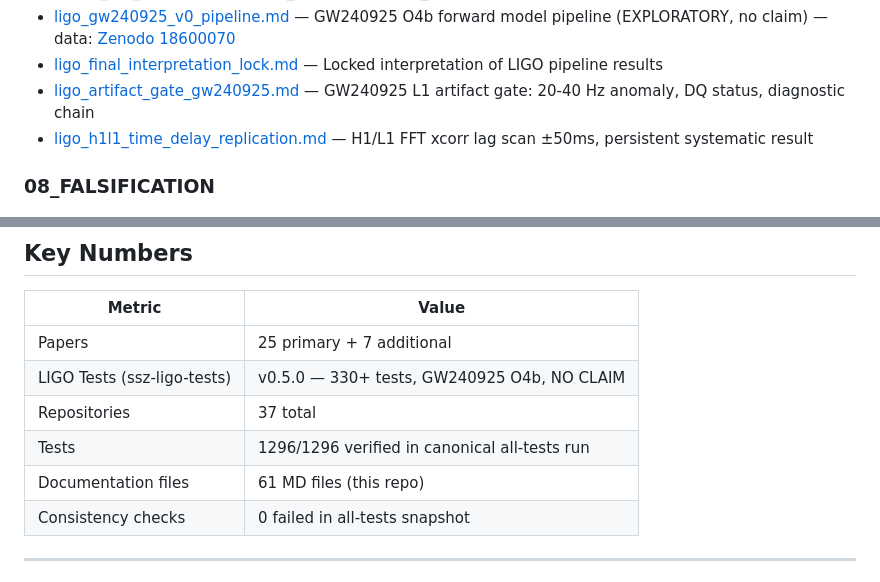
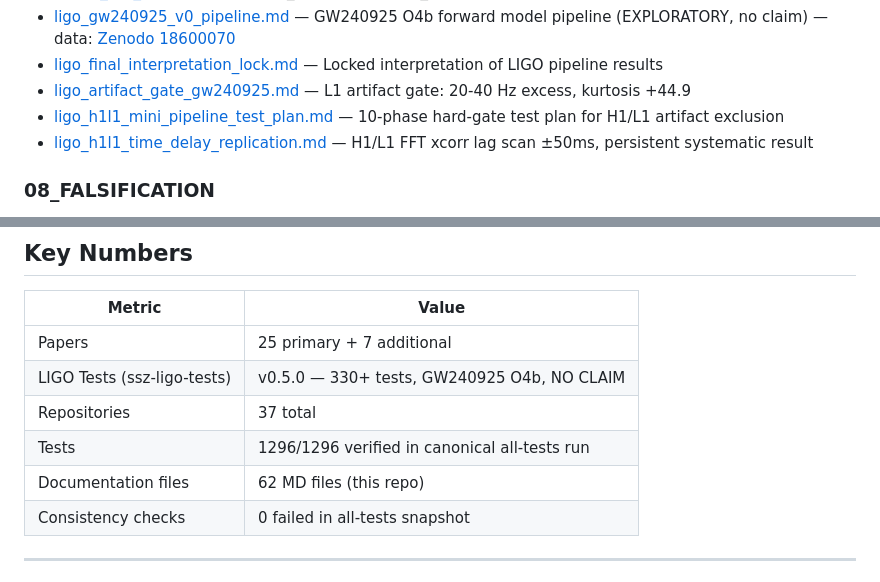
Before and after one commit to error-wtf/ssz-complete-documentation, a Markdown page: README.md, 2 parts joined by grey strips. GitHub-like rendering.

Commit message:
docs(ligo): add 10-phase hard-gate H1/L1 mini-pipeline test plan, README 62 files

```diff
--- a/README.md
+++ b/README.md
@@ -121,7 +121,8 @@ At the Schwarzschild radius: **D(r_s) = 0.555** (finite!) vs GR: D(r_s) = 0 (sin
 - [power_law_universal.md](07_VALIDATION/power_law_universal.md) — E/E_rest = 1+0.32*(r_s/R)^0.98, R²=0.997
 - [ligo_gw240925_v0_pipeline.md](07_VALIDATION/ligo_gw240925_v0_pipeline.md) — GW240925 O4b forward model pipeline (EXPLORATORY, no claim) — data: [Zenodo 18600070](https://zenodo.org/records/18600070)
 - [ligo_final_interpretation_lock.md](07_VALIDATION/ligo_final_interpretation_lock.md) — Locked interpretation of LIGO pipeline results
-- [ligo_artifact_gate_gw240925.md](07_VALIDATION/ligo_artifact_gate_gw240925.md) — GW240925 L1 artifact gate: 20-40 Hz anomaly, DQ status, diagnostic chain
+- [ligo_artifact_gate_gw240925.md](07_VALIDATION/ligo_artifact_gate_gw240925.md) — L1 artifact gate: 20-40 Hz excess, kurtosis +44.9
+- [ligo_h1l1_mini_pipeline_test_plan.md](07_VALIDATION/ligo_h1l1_mini_pipeline_test_plan.md) — 10-phase hard-gate test plan for H1/L1 artifact exclusion
 - [ligo_h1l1_time_delay_replication.md](07_VALIDATION/ligo_h1l1_time_delay_replication.md) — H1/L1 FFT xcorr lag scan ±50ms, persistent systematic result
 
 ### 08_FALSIFICATION
@@ -168,7 +169,7 @@ At the Schwarzschild radius: **D(r_s) = 0.555** (finite!) vs GR: D(r_s) = 0 (sin
 | LIGO Tests (ssz-ligo-tests) | v0.5.0 — 330+ tests, GW240925 O4b, NO CLAIM |
 | Repositories | 37 total |
 | Tests | 1296/1296 verified in canonical all-tests run |
-| Documentation files | 61 MD files (this repo) |
+| Documentation files | 62 MD files (this repo) |
 | Consistency checks | 0 failed in all-tests snapshot |
 
 
```
Also changed, not shown: 07_VALIDATION/ligo_h1l1_mini_pipeline_test_plan.md (added, +288 -0 lines).
